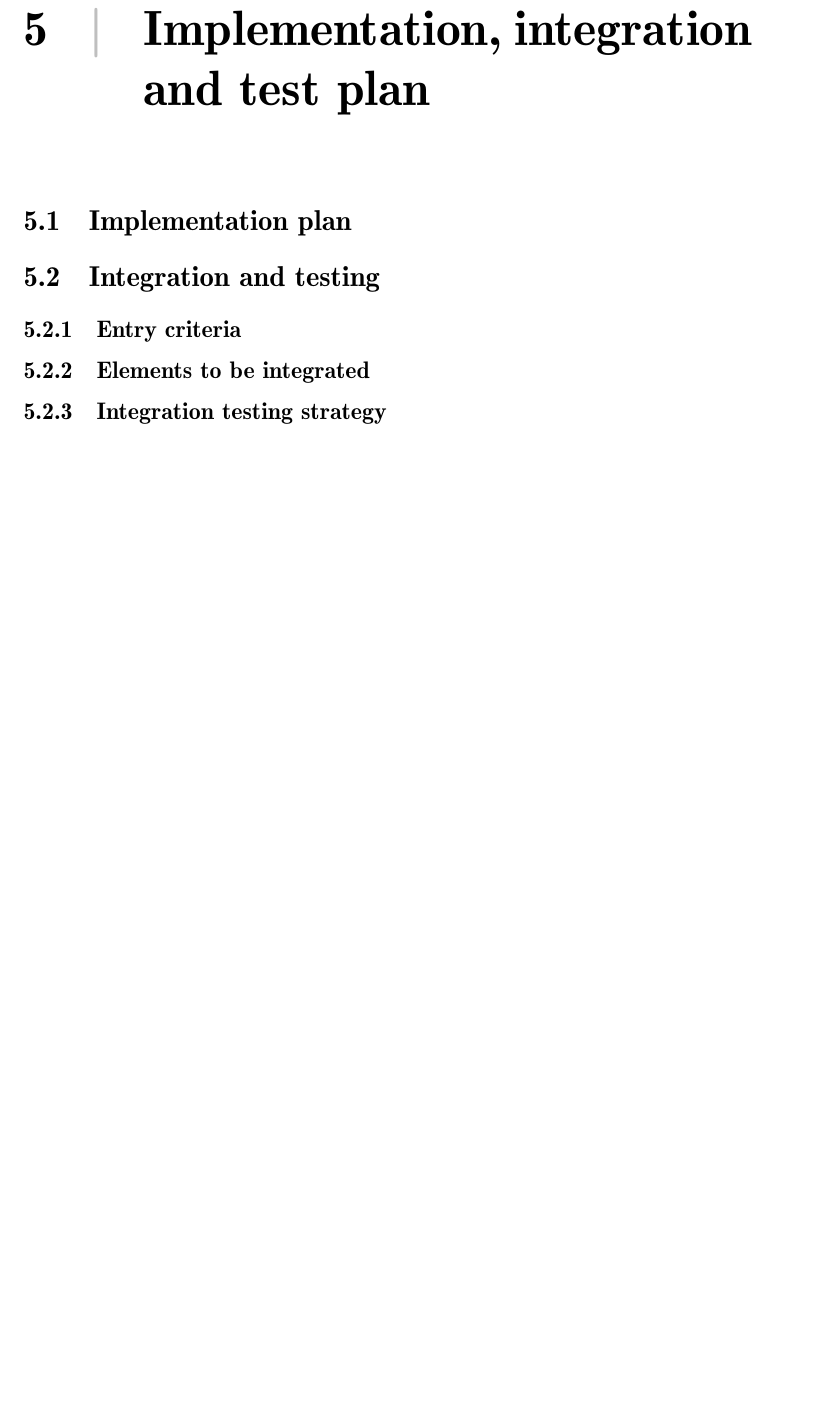
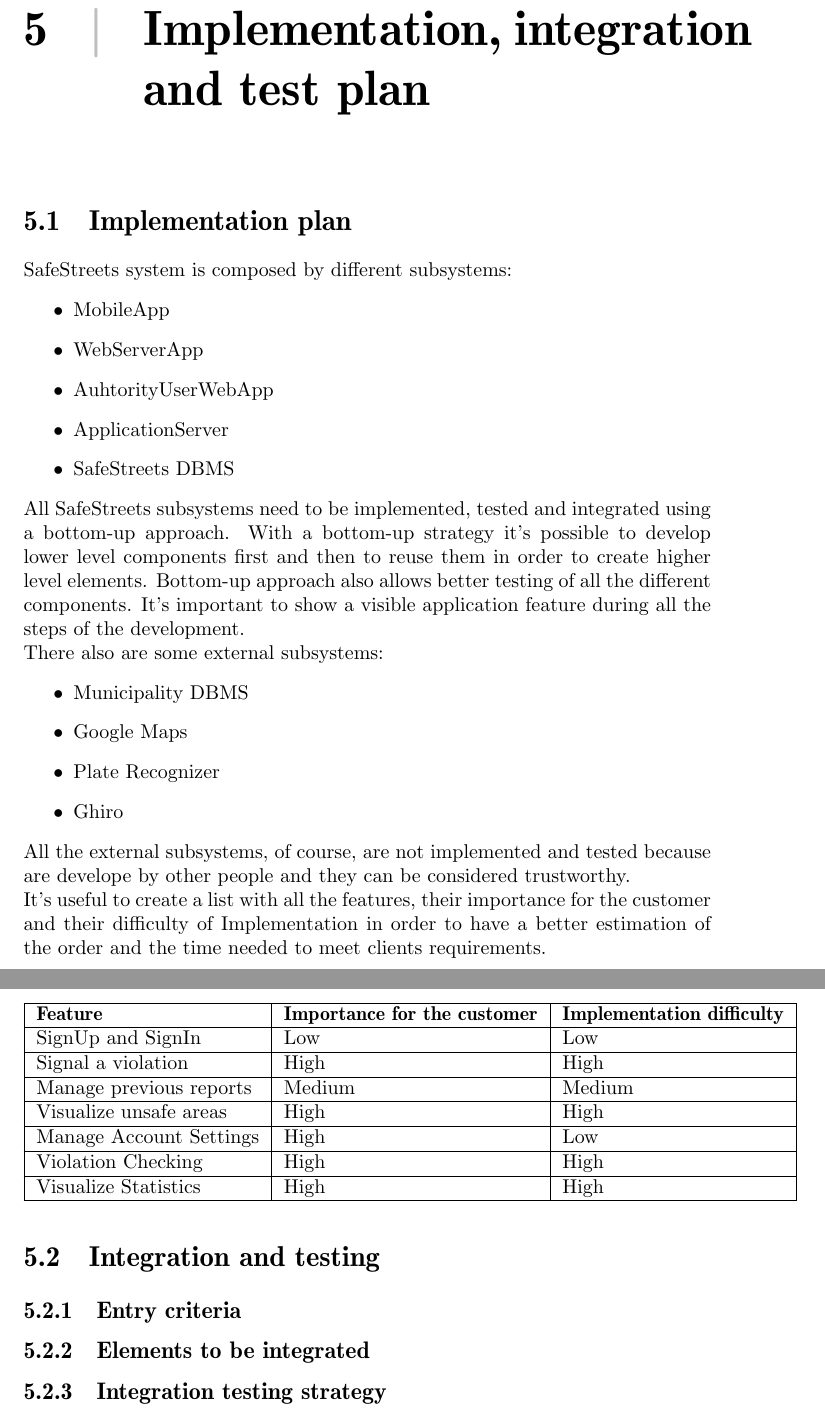
Before and after one commit to Fabs97/PremiSicilianoTaddeo, a LaTeX thesis (DD Working Folder/dd.tex, which reads DD Working Folder/dd/chapters/05ImplementationIntegrationAndTestPlan.tex): part of page 24 of 25 before the commit and two parts of pages 24 and 25 of 26 after it, the two joined at a grey line, cut so that both start at the same text, the shorter picture padded with empty space. Compiled offline with pdfLaTeX.

```diff
--- a/DD Working Folder/dd/chapters/05ImplementationIntegrationAndTestPlan.tex
+++ b/DD Working Folder/dd/chapters/05ImplementationIntegrationAndTestPlan.tex
@@ -1,5 +1,45 @@
 \defChapterTarget[ImplementationIntegrationAndTestPlan]{Implementation, integration and test plan}
     \section{Implementation plan}
+    SafeStreets system is composed by different subsystems:
+    \begin{itemize}
+        \item MobileApp
+        \item WebServerApp
+        \item AuhtorityUserWebApp
+        \item ApplicationServer
+        \item SafeStreets DBMS
+    \end{itemize}
+    All SafeStreets subsystems need to be implemented, tested and integrated
+    using a bottom-up approach. With a bottom-up strategy it's possible to
+    develop lower level components first and then to reuse them in order to
+    create higher level elements. Bottom-up approach also allows better testing
+    of all the different components. It's important to show a visible
+    application feature during all the steps of the development.\\
+    There also are some external subsystems:
+    \begin{itemize}
+        \item Municipality DBMS
+        \item Google Maps
+        \item Plate Recognizer
+        \item Ghiro
+    \end{itemize}
+    All the external subsystems, of course, are not implemented and tested
+    because are develope by other people and they can be considered trustworthy.\\
+    It's useful to create a list with all the features, their importance for the
+    customer and their difficulty of Implementation in order to have a better
+    estimation of the order and the time needed to meet clients requirements.
+    \begin{table}[]
+        \begin{tabular}{|l|l|l|}
+        \hline
+         \textbf{Feature} & \textbf{Importance for the customer}  & \textbf{Implementation difficulty}  \\ \hline
+         SignUp and SignIn & Low  & Low  \\ \hline
+         Signal a violation & High  & High  \\ \hline
+         Manage previous reports & Medium  & Medium  \\ \hline
+         Visualize unsafe areas & High & High  \\ \hline
+         Manage Account Settings & High & Low  \\ \hline
+         Violation Checking & High & High  \\ \hline
+         Visualize Statistics & High & High  \\ \hline
+        \end{tabular}
+        \end{table}
+
     \section{Integration and testing}
         \subsection{Entry criteria}
         \subsection{Elements to be integrated}
```
Also changed, not shown: 5 other files.
